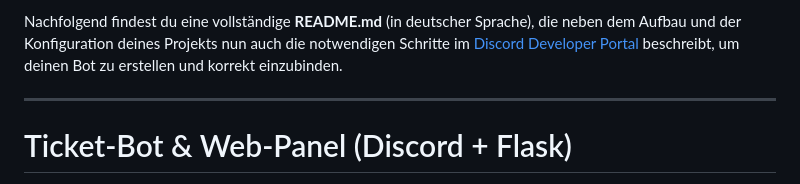
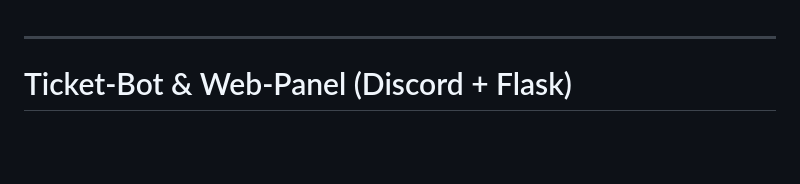
Before and after one commit to hackletloose/hall-ticket-bot, a Markdown page: README.md, the part around the change. Rendered like a GitHub page; blank space fills up the shorter version.

```diff
--- a/README.md
+++ b/README.md
@@ -1,5 +1,3 @@
-Nachfolgend findest du eine vollständige **README.md** (in deutscher Sprache), die neben dem Aufbau und der Konfiguration deines Projekts nun auch die notwendigen Schritte im [Discord Developer Portal](https://discord.com/developers/applications) beschreibt, um deinen Bot zu erstellen und korrekt einzubinden.
-
 ---
 
 # Ticket-Bot & Web-Panel (Discord + Flask)
```
